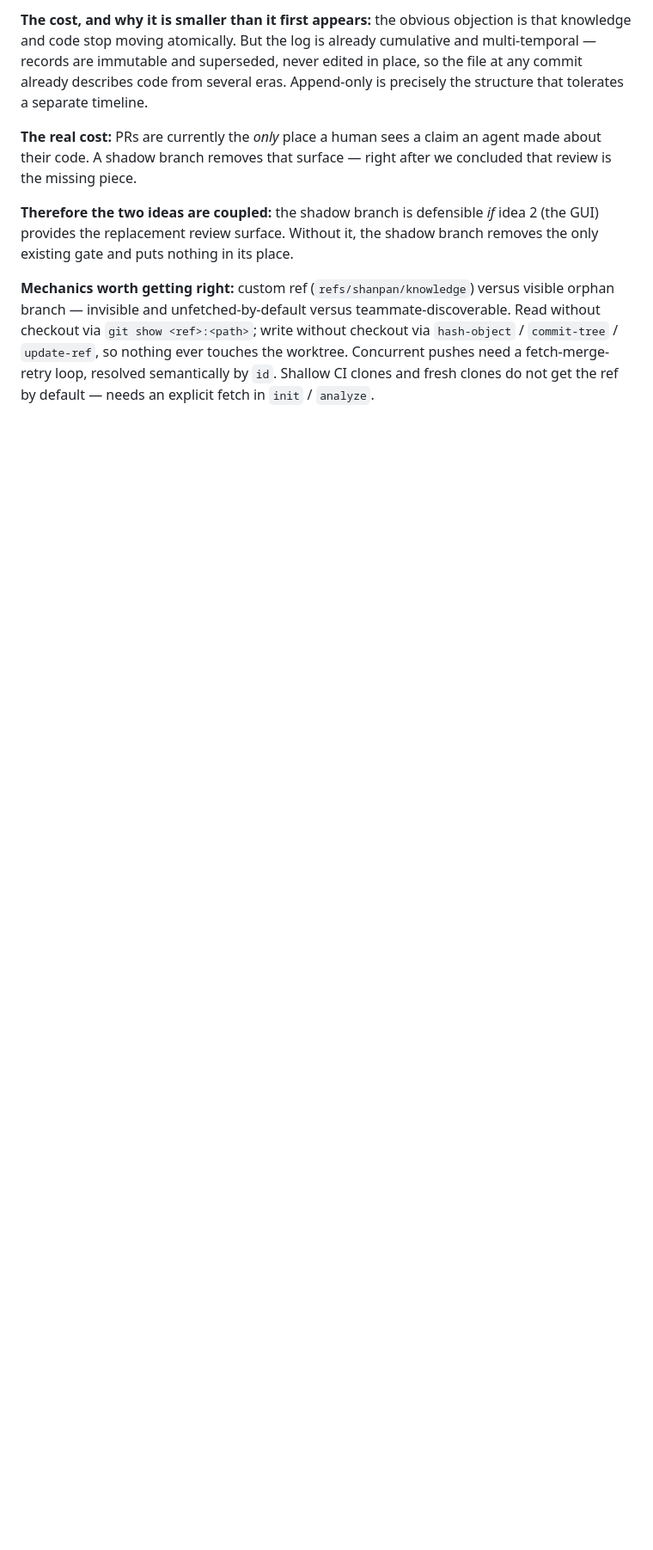
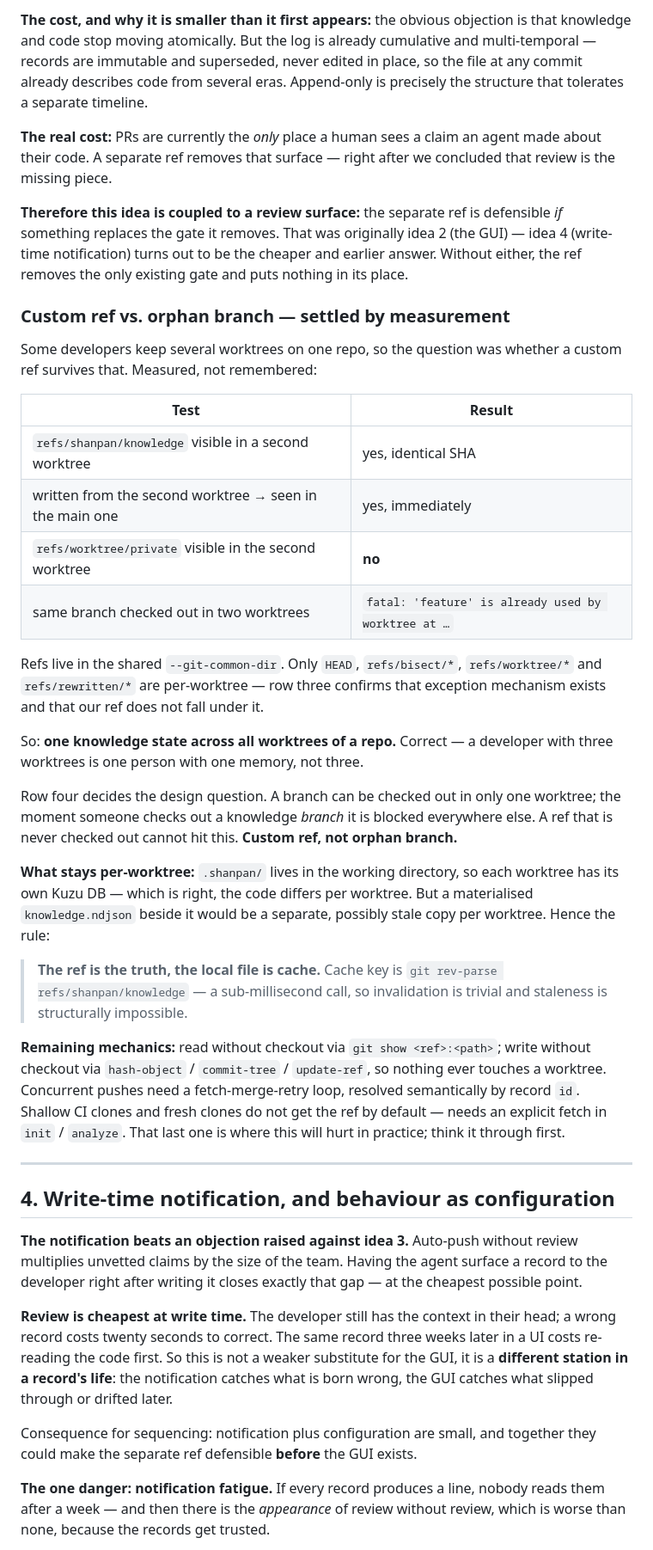
Before and after one commit to xlttj/shanpan, a Markdown page: docs/ideas.md, the part around one of its changes. Shown at 86% size. GitHub-like rendering; blank space fills up the shorter version.

Commit message:
Extend idea notes: git ref mechanics and write-time review
Records a measured result rather than a remembered one: custom refs are
shared across linked worktrees, while a branch can only be checked out
in one — which settles ref versus orphan branch. Adds the rule that the
ref is the truth and any local copy is cache.

Adds a fourth entry: surfacing a record to the developer as it is
written is the cheapest review point, and the commit/push/pull/notify
behaviour belongs in configuration rather than in a single switch.

```diff
--- a/docs/ideas.md
+++ b/docs/ideas.md
@@ -169,17 +169,76 @@ several eras. Append-only is precisely the structure that tolerates a separate
 timeline.
 
 **The real cost:** PRs are currently the *only* place a human sees a claim an
-agent made about their code. A shadow branch removes that surface — right
+agent made about their code. A separate ref removes that surface — right
 after we concluded that review is the missing piece.
 
-**Therefore the two ideas are coupled:** the shadow branch is defensible *if*
-idea 2 (the GUI) provides the replacement review surface. Without it, the
-shadow branch removes the only existing gate and puts nothing in its place.
+**Therefore this idea is coupled to a review surface:** the separate ref is
+defensible *if* something replaces the gate it removes. That was originally
+idea 2 (the GUI) — idea 4 (write-time notification) turns out to be the
+cheaper and earlier answer. Without either, the ref removes the only existing
+gate and puts nothing in its place.
 
-**Mechanics worth getting right:** custom ref (`refs/shanpan/knowledge`)
-versus visible orphan branch — invisible and unfetched-by-default versus
-teammate-discoverable. Read without checkout via `git show <ref>:<path>`;
+### Custom ref vs. orphan branch — settled by measurement
+
+Some developers keep several worktrees on one repo, so the question was
+whether a custom ref survives that. Measured, not remembered:
+
+| Test | Result |
+|---|---|
+| `refs/shanpan/knowledge` visible in a second worktree | yes, identical SHA |
+| written from the second worktree → seen in the main one | yes, immediately |
+| `refs/worktree/private` visible in the second worktree | **no** |
+| same branch checked out in two worktrees | `fatal: 'feature' is already used by worktree at …` |
+
+Refs live in the shared `--git-common-dir`. Only `HEAD`, `refs/bisect/*`,
+`refs/worktree/*` and `refs/rewritten/*` are per-worktree — row three confirms
+that exception mechanism exists and that our ref does not fall under it.
+
+So: **one knowledge state across all worktrees of a repo.** Correct — a
+developer with three worktrees is one person with one memory, not three.
+
+Row four decides the design question. A branch can be checked out in only one
+worktree; the moment someone checks out a knowledge *branch* it is blocked
+everywhere else. A ref that is never checked out cannot hit this. **Custom
+ref, not orphan branch.**
+
+**What stays per-worktree:** `.shanpan/` lives in the working directory, so
+each worktree has its own Kuzu DB — which is right, the code differs per
+worktree. But a materialised `knowledge.ndjson` beside it would be a separate,
+possibly stale copy per worktree. Hence the rule:
+
+> **The ref is the truth, the local file is cache.** Cache key is
+> `git rev-parse refs/shanpan/knowledge` — a sub-millisecond call, so
+> invalidation is trivial and staleness is structurally impossible.
+
+**Remaining mechanics:** read without checkout via `git show <ref>:<path>`;
 write without checkout via `hash-object` / `commit-tree` / `update-ref`, so
-nothing ever touches the worktree. Concurrent pushes need a fetch-merge-retry
-loop, resolved semantically by `id`. Shallow CI clones and fresh clones do not
-get the ref by default — needs an explicit fetch in `init` / `analyze`.
+nothing ever touches a worktree. Concurrent pushes need a fetch-merge-retry
+loop, resolved semantically by record `id`. Shallow CI clones and fresh clones
+do not get the ref by default — needs an explicit fetch in `init` / `analyze`.
+That last one is where this will hurt in practice; think it through first.
+
+---
+
+## 4. Write-time notification, and behaviour as configuration
+
+**The notification beats an objection raised against idea 3.** Auto-push
+without review multiplies unvetted claims by the size of the team. Having the
+agent surface a record to the developer right after writing it closes exactly
+that gap — at the cheapest possible point.
+
+**Review is cheapest at write time.** The developer still has the context in
+their head; a wrong record costs twenty seconds to correct. The same record
+three weeks later in a UI costs re-reading the code first. So this is not a
+weaker substitute for the GUI, it is a **different station in a record's
+life**: the notification catches what is born wrong, the GUI catches what
+slipped through or drifted later.
+
+Consequence for sequencing: notification plus configuration are small, and
+together they could make the separate ref defensible **before** the GUI
+exists.
+
+**The one danger: notification fatigue.** If every record produces a line,
+nobody reads them after a week — and then there is the *appearance* of review
+without review, which is worse than none, because the records get trusted.
+
```
Also changed, not shown: other parts of docs/ideas.md (+31 -1 lines).
